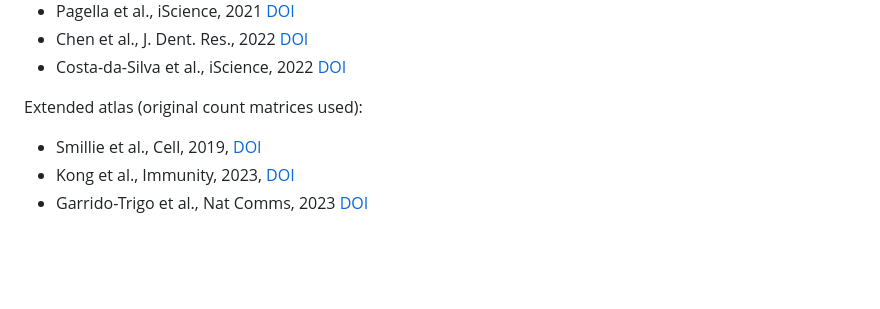
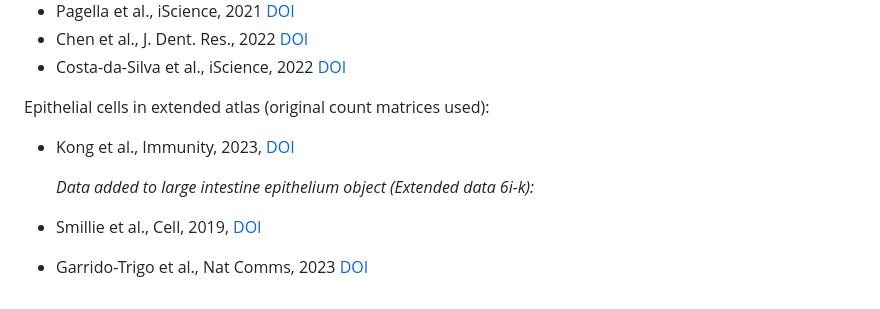
Before and after one commit to Teichlab/PanGIAtlas, a Markdown page: README.md, the part around the change. Rendered like a GitHub page; blank space fills up the shorter version.

Commit message:
Update README.md
Clarify extended datasets

```diff
--- a/README.md
+++ b/README.md
@@ -59,7 +59,9 @@ Core datasets (remapped using STAR v2.7.9a, human reference Cell Ranger 2020-A u
 - Chen et al., J. Dent. Res., 2022 [DOI](https://doi.org/10.1177/002203452210760)
 - Costa-da-Silva et al., iScience, 2022 [DOI](https://doi.org/10.1016/j.isci.2021.103592)
 
-Extended atlas (original count matrices used):
+Epithelial cells in extended atlas (original count matrices used):
+- Kong et al., Immunity, 2023, [DOI](https://doi.org/10.1016/j.immuni.2023.01.002)
+
+  *Data added to large intestine epithelium object (Extended data 6i-k):*
 - Smillie et al., Cell, 2019, [DOI](https://doi.org/10.1016/j.cell.2019.06.029)
-- Kong et al., Immunity, 2023, [DOI](https://doi.org/10.1016/j.immuni.2023.01.002)
 - Garrido-Trigo et al., Nat Comms, 2023 [DOI](https://doi.org/10.1038/s41467-023-40156-6)
```
